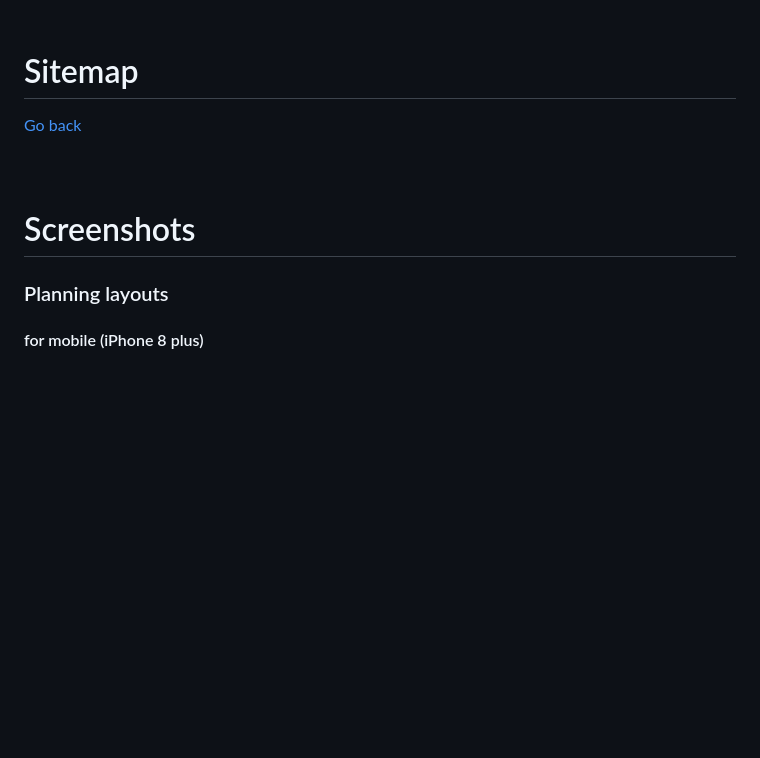
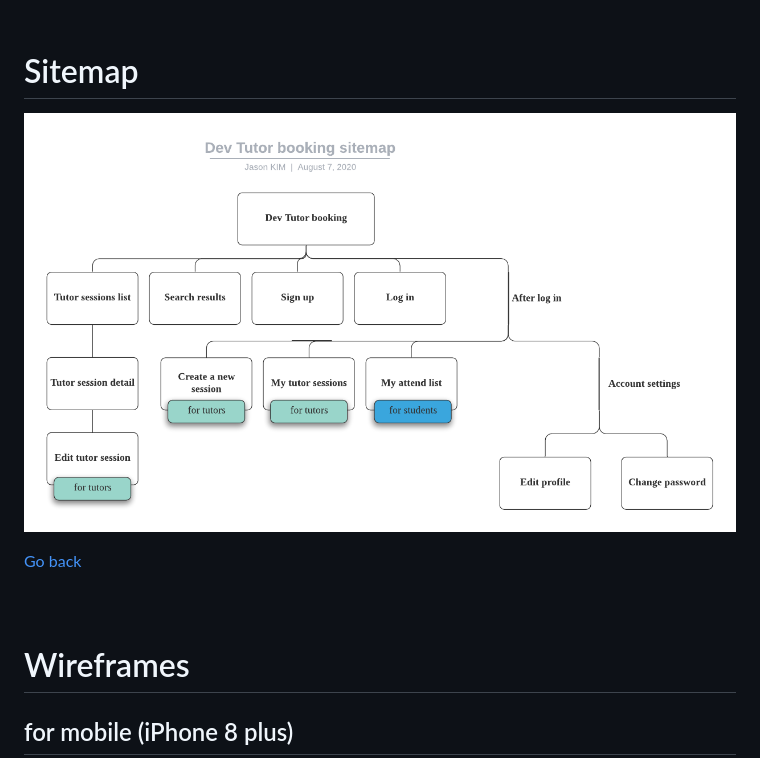
Before and after one commit to jasonkim7288/rails_tutor_booking, a Markdown page: README.md, the part around the change printed below. Drawn GitHub-style; pictures changed too: docs/TutorBookingSitemap.png (added); blank space fills up the shorter version.

Commit message:
update sitmap in readme

```diff
--- a/README.md
+++ b/README.md
@@ -31,11 +53,11 @@ Most of aspiring developers have very little chance to present, lecture, or disc
 [Go back](#table-of-contents)<br /><br /><br />
 
 # Sitemap
+![](docs/TutorBookingSitemap.png)
 
 
 [Go back](#table-of-contents)<br /><br /><br />
 
-# Screenshots
-### Planning layouts
-#### for mobile (iPhone 8 plus)
+# Wireframes
+## for mobile (iPhone 8 plus)
 
```
Also changed, not shown: other parts of README.md (+34 -12 lines).
